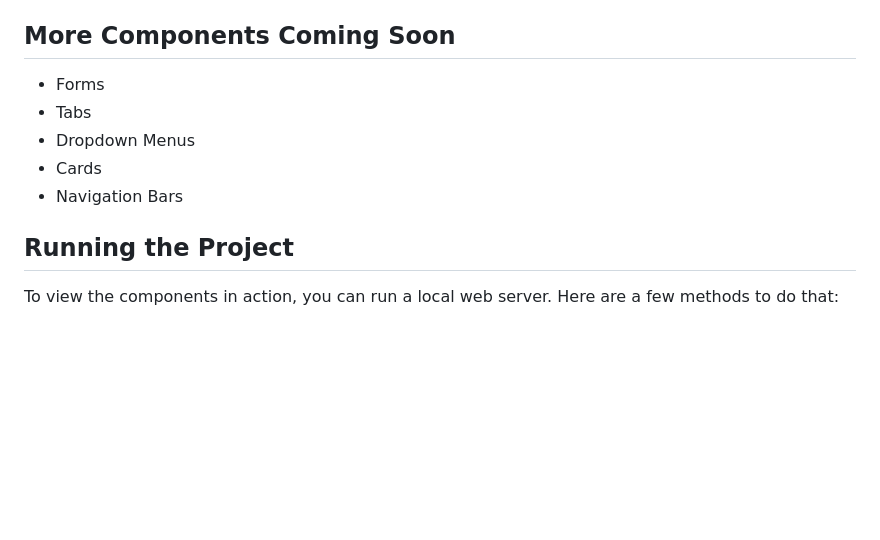
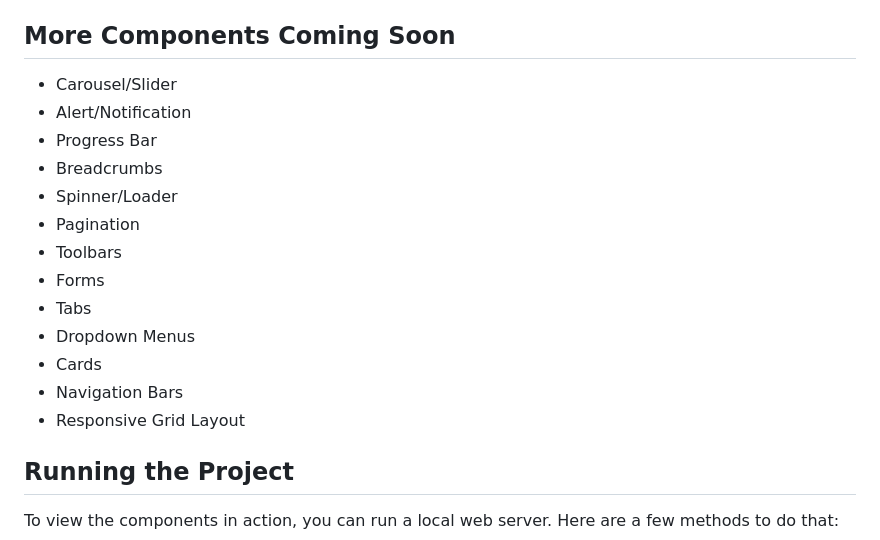
Before and after one commit to chrlzs/NUI-Native-UI, a Markdown page: README.md, the part around the change. Rendered like a GitHub page; blank space fills up the shorter version.

```diff
--- a/README.md
+++ b/README.md
@@ -111,11 +111,19 @@ An accordion component that can expand and collapse sections of content.
 - **JavaScript**: `components/accordion/accordion.js`
 
 ## More Components Coming Soon
+- Carousel/Slider
+- Alert/Notification
+- Progress Bar
+- Breadcrumbs
+- Spinner/Loader
+- Pagination
+- Toolbars
 - Forms
 - Tabs
 - Dropdown Menus
 - Cards
 - Navigation Bars
+- Responsive Grid Layout
 
 ## Running the Project
 
```
